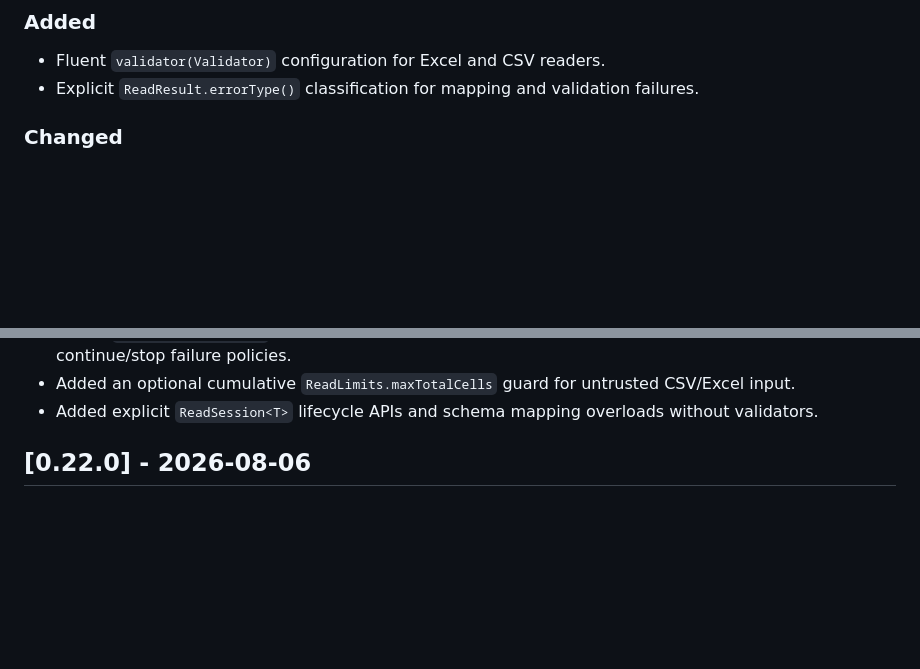
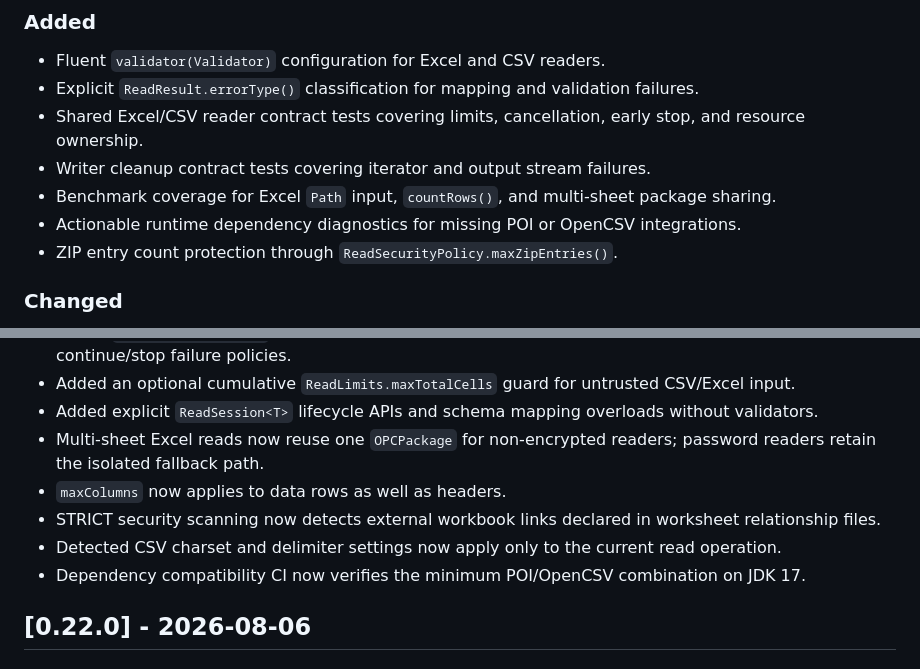
Before and after one commit to dornol/excel-kit, a Markdown page: CHANGELOG.md, 2 parts joined by grey strips. Rendered like a GitHub page; blank space fills up the shorter version.

Commit message:
prepare release notes

```diff
--- a/CHANGELOG.md
+++ b/CHANGELOG.md
@@ -8,6 +8,11 @@ All notable changes to this project will be documented in this file.
 
 - Fluent `validator(Validator)` configuration for Excel and CSV readers.
 - Explicit `ReadResult.errorType()` classification for mapping and validation failures.
+- Shared Excel/CSV reader contract tests covering limits, cancellation, early stop, and resource ownership.
+- Writer cleanup contract tests covering iterator and output stream failures.
+- Benchmark coverage for Excel `Path` input, `countRows()`, and multi-sheet package sharing.
+- Actionable runtime dependency diagnostics for missing POI or OpenCSV integrations.
+- ZIP entry count protection through `ReadSecurityPolicy.maxZipEntries()`.
 
 ### Changed
 
@@ -47,6 +52,12 @@ All notable changes to this project will be documented in this file.
   and continue/stop failure policies.
 - Added an optional cumulative `ReadLimits.maxTotalCells` guard for untrusted CSV/Excel input.
 - Added explicit `ReadSession<T>` lifecycle APIs and schema mapping overloads without validators.
+- Multi-sheet Excel reads now reuse one `OPCPackage` for non-encrypted readers; password readers
+  retain the isolated fallback path.
+- `maxColumns` now applies to data rows as well as headers.
+- STRICT security scanning now detects external workbook links declared in worksheet relationship files.
+- Detected CSV charset and delimiter settings now apply only to the current read operation.
+- Dependency compatibility CI now verifies the minimum POI/OpenCSV combination on JDK 17.
 
 ## [0.22.0] - 2026-08-06
 
```
